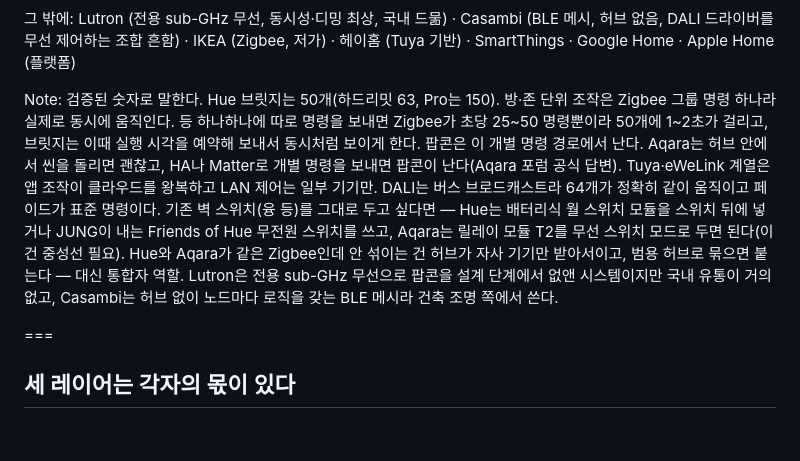
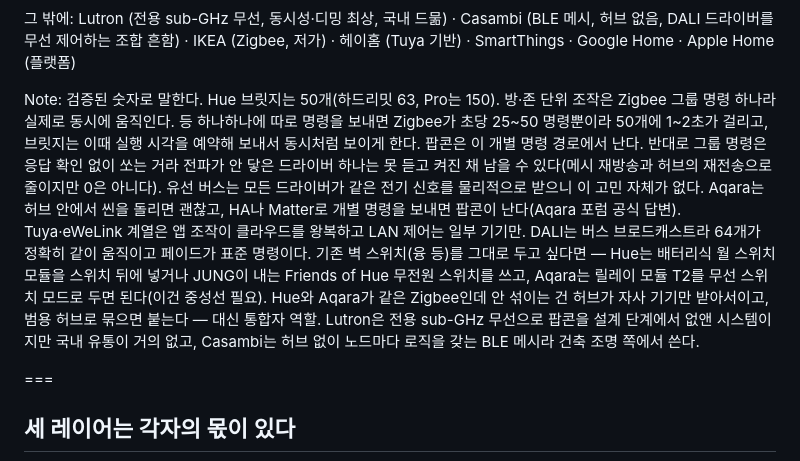
Before and after one commit to wokim/smart-home-lighting, a Markdown page: seminar/slides/30-structure.md, the part around the change. Rendered like a GitHub page; blank space fills up the shorter version.

Commit message:
Note: multicast has no ack; wired bus has no miss
Co-Authored-By: Claude Fable 5 <noreply@anthropic.com>

```diff
--- a/seminar/slides/30-structure.md
+++ b/seminar/slides/30-structure.md
@@ -180,7 +180,7 @@ Note: 전원을 끊는 제어에서 명령을 보내는 제어로 바뀌는 걸
 
 <p class="muted" style="font-size:.5em;margin-top:.5em">그 밖에: Lutron (전용 sub-GHz 무선, 동시성·디밍 최상, 국내 드묾) · Casambi (BLE 메시, 허브 없음, DALI 드라이버를 무선 제어하는 조합 흔함) · IKEA (Zigbee, 저가) · 헤이홈 (Tuya 기반) · SmartThings · Google Home · Apple Home (플랫폼)</p>
 
-Note: 검증된 숫자로 말한다. Hue 브릿지는 50개(하드리밋 63, Pro는 150). 방·존 단위 조작은 Zigbee 그룹 명령 하나라 실제로 동시에 움직인다. 등 하나하나에 따로 명령을 보내면 Zigbee가 초당 25~50 명령뿐이라 50개에 1~2초가 걸리고, 브릿지는 이때 실행 시각을 예약해 보내서 동시처럼 보이게 한다. 팝콘은 이 개별 명령 경로에서 난다. Aqara는 허브 안에서 씬을 돌리면 괜찮고, HA나 Matter로 개별 명령을 보내면 팝콘이 난다(Aqara 포럼 공식 답변). Tuya·eWeLink 계열은 앱 조작이 클라우드를 왕복하고 LAN 제어는 일부 기기만. DALI는 버스 브로드캐스트라 64개가 정확히 같이 움직이고 페이드가 표준 명령이다. 기존 벽 스위치(융 등)를 그대로 두고 싶다면 — Hue는 배터리식 월 스위치 모듈을 스위치 뒤에 넣거나 JUNG이 내는 Friends of Hue 무전원 스위치를 쓰고, Aqara는 릴레이 모듈 T2를 무선 스위치 모드로 두면 된다(이건 중성선 필요). Hue와 Aqara가 같은 Zigbee인데 안 섞이는 건 허브가 자사 기기만 받아서이고, 범용 허브로 묶으면 붙는다 — 대신 통합자 역할. Lutron은 전용 sub-GHz 무선으로 팝콘을 설계 단계에서 없앤 시스템이지만 국내 유통이 거의 없고, Casambi는 허브 없이 노드마다 로직을 갖는 BLE 메시라 건축 조명 쪽에서 쓴다.
+Note: 검증된 숫자로 말한다. Hue 브릿지는 50개(하드리밋 63, Pro는 150). 방·존 단위 조작은 Zigbee 그룹 명령 하나라 실제로 동시에 움직인다. 등 하나하나에 따로 명령을 보내면 Zigbee가 초당 25~50 명령뿐이라 50개에 1~2초가 걸리고, 브릿지는 이때 실행 시각을 예약해 보내서 동시처럼 보이게 한다. 팝콘은 이 개별 명령 경로에서 난다. 반대로 그룹 명령은 응답 확인 없이 쏘는 거라 전파가 안 닿은 드라이버 하나는 못 듣고 켜진 채 남을 수 있다(메시 재방송과 허브의 재전송으로 줄이지만 0은 아니다). 유선 버스는 모든 드라이버가 같은 전기 신호를 물리적으로 받으니 이 고민 자체가 없다. Aqara는 허브 안에서 씬을 돌리면 괜찮고, HA나 Matter로 개별 명령을 보내면 팝콘이 난다(Aqara 포럼 공식 답변). Tuya·eWeLink 계열은 앱 조작이 클라우드를 왕복하고 LAN 제어는 일부 기기만. DALI는 버스 브로드캐스트라 64개가 정확히 같이 움직이고 페이드가 표준 명령이다. 기존 벽 스위치(융 등)를 그대로 두고 싶다면 — Hue는 배터리식 월 스위치 모듈을 스위치 뒤에 넣거나 JUNG이 내는 Friends of Hue 무전원 스위치를 쓰고, Aqara는 릴레이 모듈 T2를 무선 스위치 모드로 두면 된다(이건 중성선 필요). Hue와 Aqara가 같은 Zigbee인데 안 섞이는 건 허브가 자사 기기만 받아서이고, 범용 허브로 묶으면 붙는다 — 대신 통합자 역할. Lutron은 전용 sub-GHz 무선으로 팝콘을 설계 단계에서 없앤 시스템이지만 국내 유통이 거의 없고, Casambi는 허브 없이 노드마다 로직을 갖는 BLE 메시라 건축 조명 쪽에서 쓴다.
 
 ===
 
```
